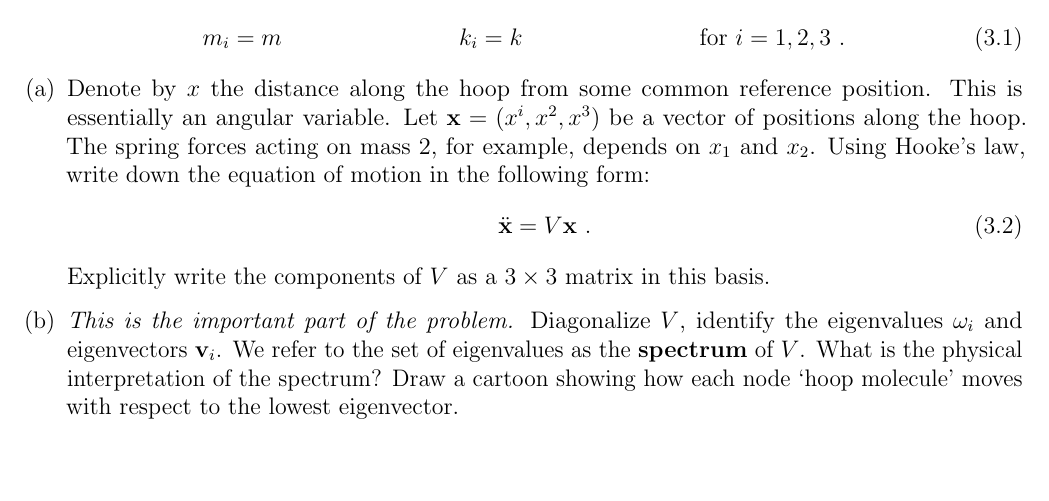
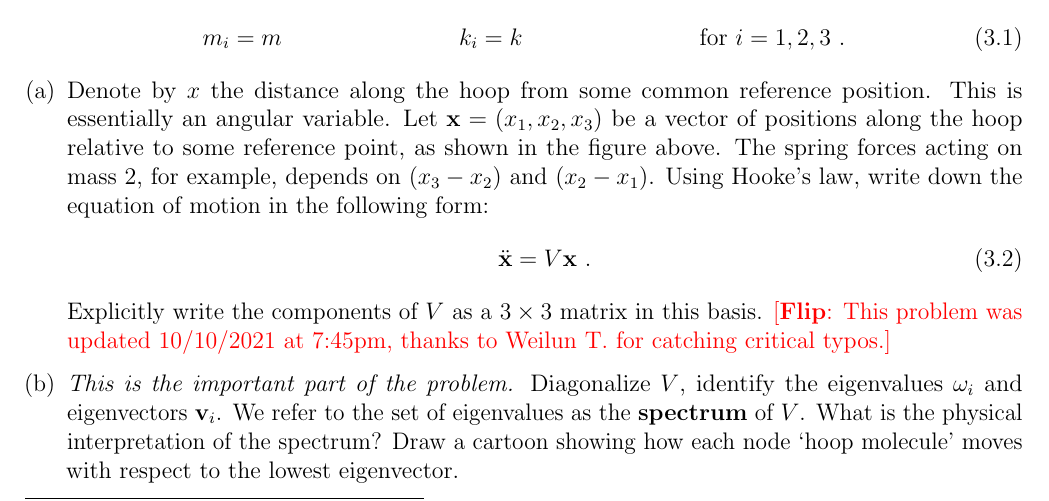
Before and after one commit to Tanedo/P231-2021, a LaTeX document (P231_2021_HW1b.tex): part of page 2 of 4, cut so that both start at the same text, the shorter picture padded with empty space. The pictures show the PDF file P231_2021_HW1b.pdf that the author committed with the source.

Commit message:
Typos on 3a, thanks to Weilun T.

```diff
--- a/P231_2021_HW1b.tex
+++ b/P231_2021_HW1b.tex
@@ -186,12 +186,12 @@ For simplicity, assume that all of the masses and spring constants are the same,
 \end{align}
 
 \begin{enumerate}[(a)]
-	\item Denote by $x$ the distance along the hoop from some common reference position. This is essentially an angular variable. Let $\vec{x} = (x^i, x^2, x^3)$ be a vector of positions along the hoop. The spring forces acting on mass $2$, for example, depends on $x_1$ and $x_2$. Using Hooke's law, write down the equation of motion in the following form:
+	\item Denote by $x$ the distance along the hoop from some common reference position. This is essentially an angular variable. Let $\vec{x} = (x_1, x_2, x_3)$ be a vector of positions along the hoop relative to some reference point, as shown in the figure above. The spring forces acting on mass $2$, for example, depends on $(x_3-x_2)$ and $(x_2-x_1)$. Using Hooke's law, write down the equation of motion in the following form:
 \begin{align}
 	\ddot{\vec{x}} &= V \vec{x} \ .
 	\label{eq:eom}
 \end{align}
-Explicitly write the components of $V$ as a $3\times 3$ matrix in this basis.
+Explicitly write the components of $V$ as a $3\times 3$ matrix in this basis. \flip{This problem was updated 10/10/2021 at 7:45pm, thanks to Weilun~T.\ for catching critical typos.}
 
 	\item
 \emph{This is the important part of the problem.}
```
Also changed, not shown: P231_2021_HW1b.pdf.
